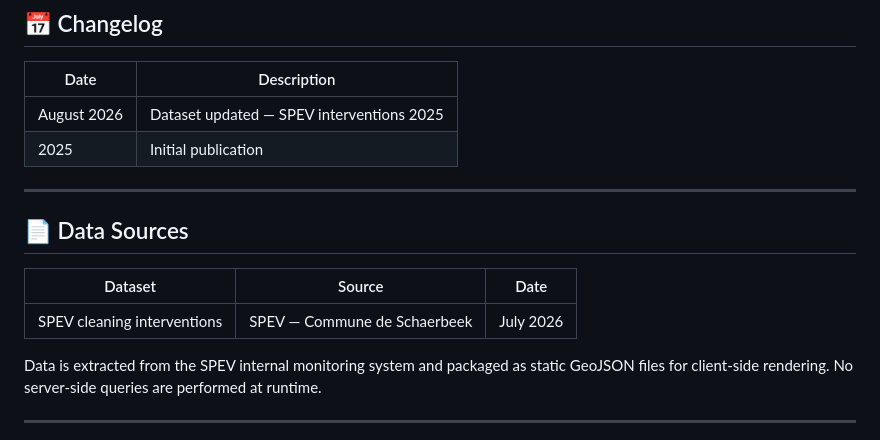
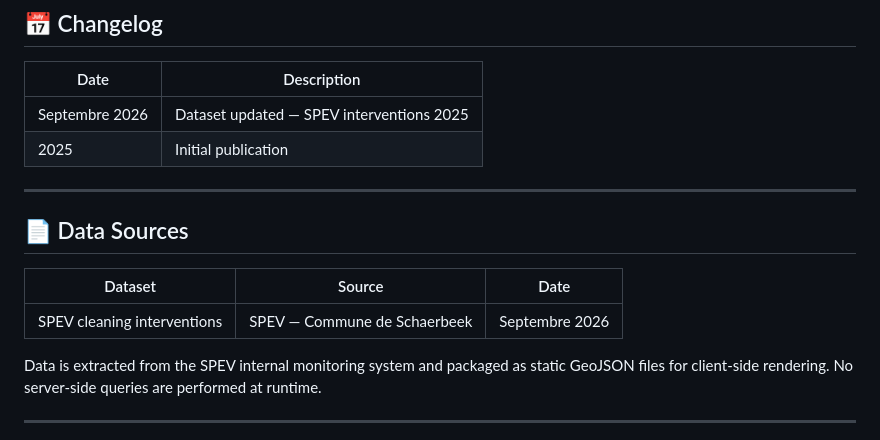
Before and after one commit to gis1030/Bilan-SPEV1030, a Markdown page: README.md, the part around the change. Rendered like a GitHub page.

```diff
--- a/README.md
+++ b/README.md
@@ -75,7 +75,7 @@ Bilan-SPEV1030/
 
 | Date | Description |
 |---|---|
-| August 2026 | Dataset updated — SPEV interventions 2025 |
+| Septembre 2026 | Dataset updated — SPEV interventions 2025 |
 | 2025 | Initial publication |
 
 ---
@@ -84,7 +84,7 @@ Bilan-SPEV1030/
 
 | Dataset | Source | Date |
 |---|---|---|
-| SPEV cleaning interventions | SPEV — Commune de Schaerbeek | July 2026 |
+| SPEV cleaning interventions | SPEV — Commune de Schaerbeek | Septembre 2026 |
 
 Data is extracted from the SPEV internal monitoring system and packaged as static GeoJSON files for client-side rendering. No server-side queries are performed at runtime.
 
```
